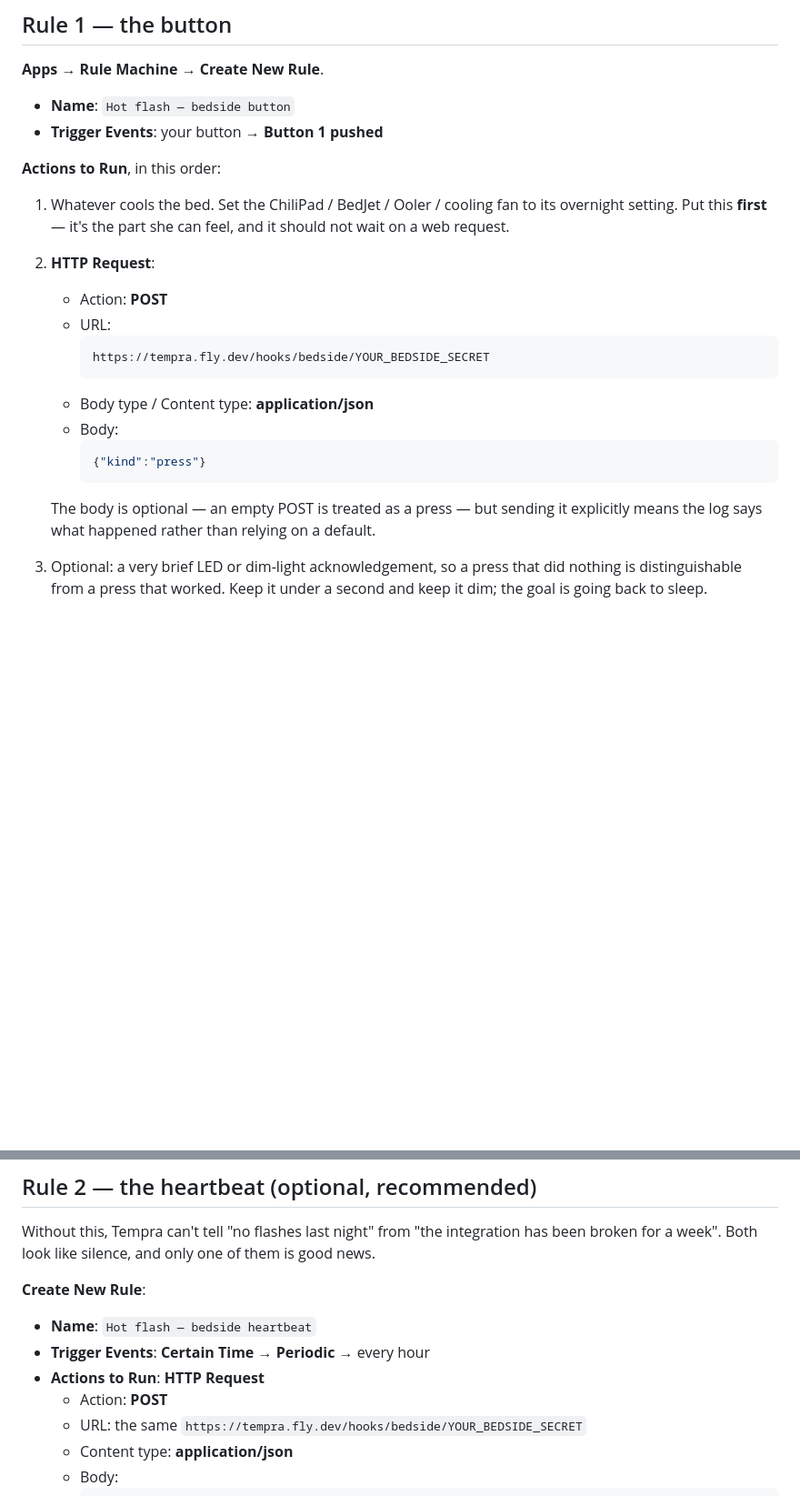
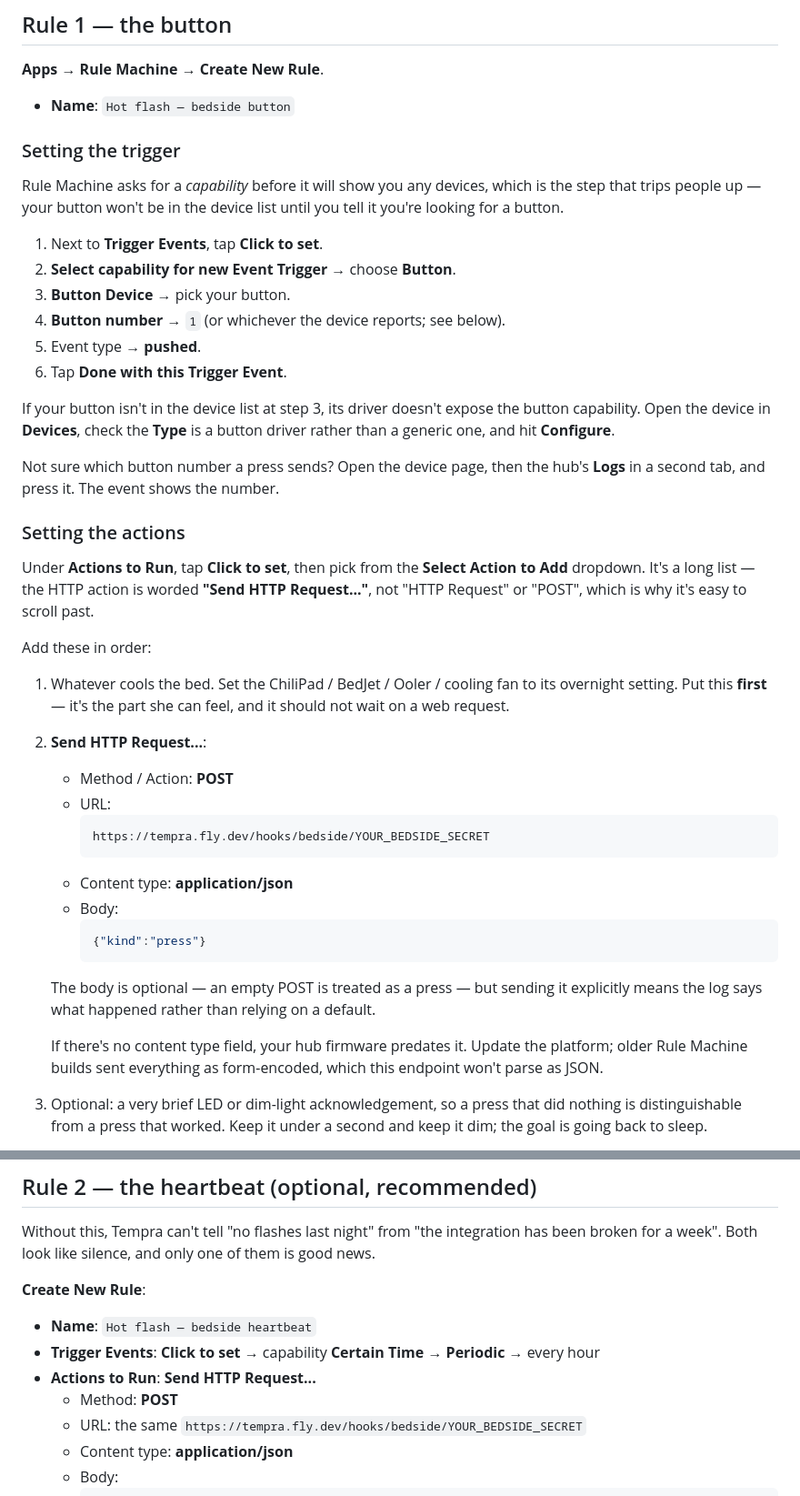
Before and after one commit to topness-msft/tempra, a Markdown page: docs/hubitat-bedside.md, 2 parts joined by grey strips. Shown at 91% size. Drawn GitHub-style; blank space fills up the shorter version.

Commit message:
Correct the Hubitat action name and add the capability picker step
Two things in the bedside guide were wrong in ways that stop you dead in the UI.
Rule Machine calls the action "Send HTTP Request...", not "HTTP Request", so it is
easy to scroll straight past it in a long dropdown. And the button will not appear
in any device list until you first pick the Button capability, which the guide
skipped entirely by jumping to "your button -> Button 1 pushed".

Also notes that a hub too old to offer a content type field will send the body
form-encoded, which this endpoint will not parse as JSON.

Co-authored-by: Copilot App <223556219+Copilot@users.noreply.github.com>
Copilot-Session: 16f2b42b-7be0-4c77-803b-d7c05aba70eb

````diff
--- a/docs/hubitat-bedside.md
+++ b/docs/hubitat-bedside.md
@@ -47,21 +47,47 @@ someone guessing, but don't paste it anywhere public.
 **Apps** → **Rule Machine** → **Create New Rule**.
 
 - **Name**: `Hot flash — bedside button`
-- **Trigger Events**: your button → **Button 1 pushed**
 
-**Actions to Run**, in this order:
+### Setting the trigger
+
+Rule Machine asks for a *capability* before it will show you any devices, which is
+the step that trips people up — your button won't be in the device list until you
+tell it you're looking for a button.
+
+1. Next to **Trigger Events**, tap **Click to set**.
+2. **Select capability for new Event Trigger** → choose **Button**.
+3. **Button Device** → pick your button.
+4. **Button number** → `1` (or whichever the device reports; see below).
+5. Event type → **pushed**.
+6. Tap **Done with this Trigger Event**.
+
+If your button isn't in the device list at step 3, its driver doesn't expose the
+button capability. Open the device in **Devices**, check the **Type** is a button
+driver rather than a generic one, and hit **Configure**.
+
+Not sure which button number a press sends? Open the device page, then the hub's
+**Logs** in a second tab, and press it. The event shows the number.
+
+### Setting the actions
+
+Under **Actions to Run**, tap **Click to set**, then pick from the **Select Action
+to Add** dropdown. It's a long list — the HTTP action is worded
+**"Send HTTP Request..."**, not "HTTP Request" or "POST", which is why it's easy to
+scroll past.
+
+Add these in order:
 
 1. Whatever cools the bed. Set the ChiliPad / BedJet / Ooler / cooling fan to its
    overnight setting. Put this **first** — it's the part she can feel, and it
    should not wait on a web request.
 
-2. **HTTP Request**:
-   - Action: **POST**
+2. **Send HTTP Request...**:
+   - Method / Action: **POST**
    - URL:
      ```
      https://tempra.fly.dev/hooks/bedside/YOUR_BEDSIDE_SECRET
      ```
-   - Body type / Content type: **application/json**
+   - Content type: **application/json**
    - Body:
      ```json
      {"kind":"press"}
@@ -69,6 +95,10 @@ someone guessing, but don't paste it anywhere public.
 
    The body is optional — an empty POST is treated as a press — but sending it
    explicitly means the log says what happened rather than relying on a default.
+
+   If there's no content type field, your hub firmware predates it. Update the
+   platform; older Rule Machine builds sent everything as form-encoded, which this
+   endpoint won't parse as JSON.
 
 3. Optional: a very brief LED or dim-light acknowledgement, so a press that did
    nothing is distinguishable from a press that worked. Keep it under a second and
@@ -97,9 +127,10 @@ been broken for a week". Both look like silence, and only one of them is good ne
 **Create New Rule**:
 
 - **Name**: `Hot flash — bedside heartbeat`
-- **Trigger Events**: **Certain Time** → **Periodic** → every hour
-- **Actions to Run**: **HTTP Request**
-  - Action: **POST**
+- **Trigger Events**: **Click to set** → capability **Certain Time** → **Periodic**
+  → every hour
+- **Actions to Run**: **Send HTTP Request...**
+  - Method: **POST**
   - URL: the same `https://tempra.fly.dev/hooks/bedside/YOUR_BEDSIDE_SECRET`
   - Content type: **application/json**
   - Body:
````
Also changed, not shown: other parts of docs/hubitat-bedside.md (+3 -0 lines).
